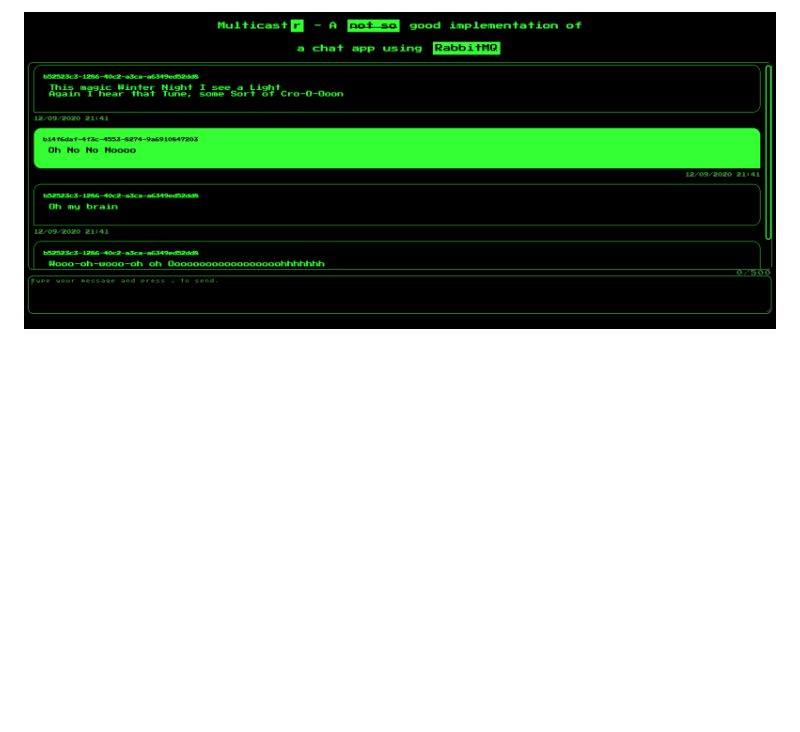
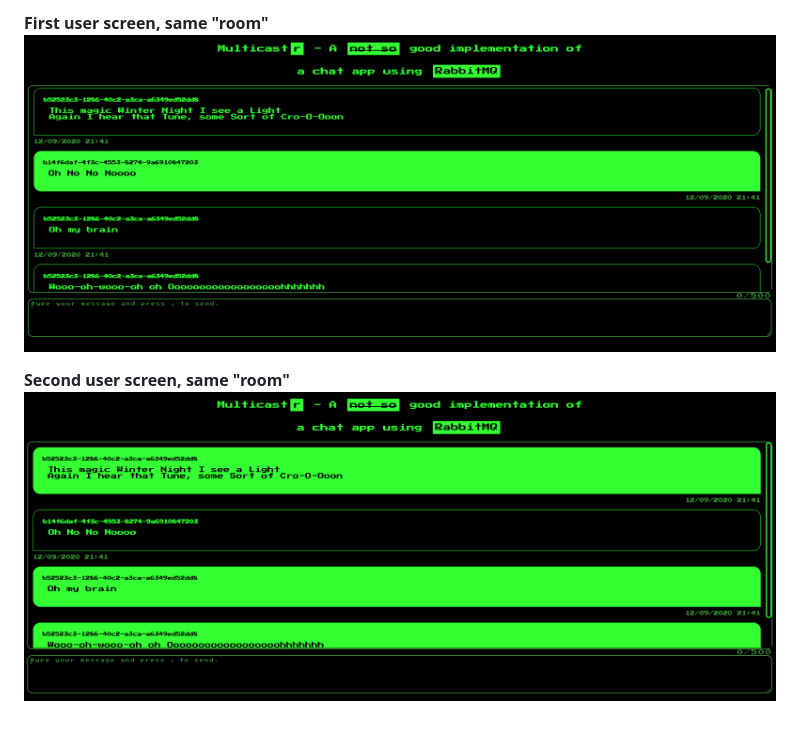
Before and after one commit to dhiegorp/multicastr, a Markdown page: README.md, the part around the change printed below. Rendered like a GitHub page; pictures changed too: img/client2.PNG (added); blank space fills up the shorter version.

```diff
--- a/README.md
+++ b/README.md
@@ -59,5 +61,9 @@ Press <kbd>Enter</kbd> to send the message
 
-![client interface](img/client.PNG?raw=true "Title")
+**First user screen, same "room"**
+![first client interface](img/client.PNG?raw=true "Title")
+
+**Second user screen, same "room"**
+![second client interface](img/client2.PNG?raw=true "Title")
 
 
 [RabbitMQ]:https://www.rabbitmq.com/
```
Also changed, not shown: other parts of README.md (+4 -2 lines).
